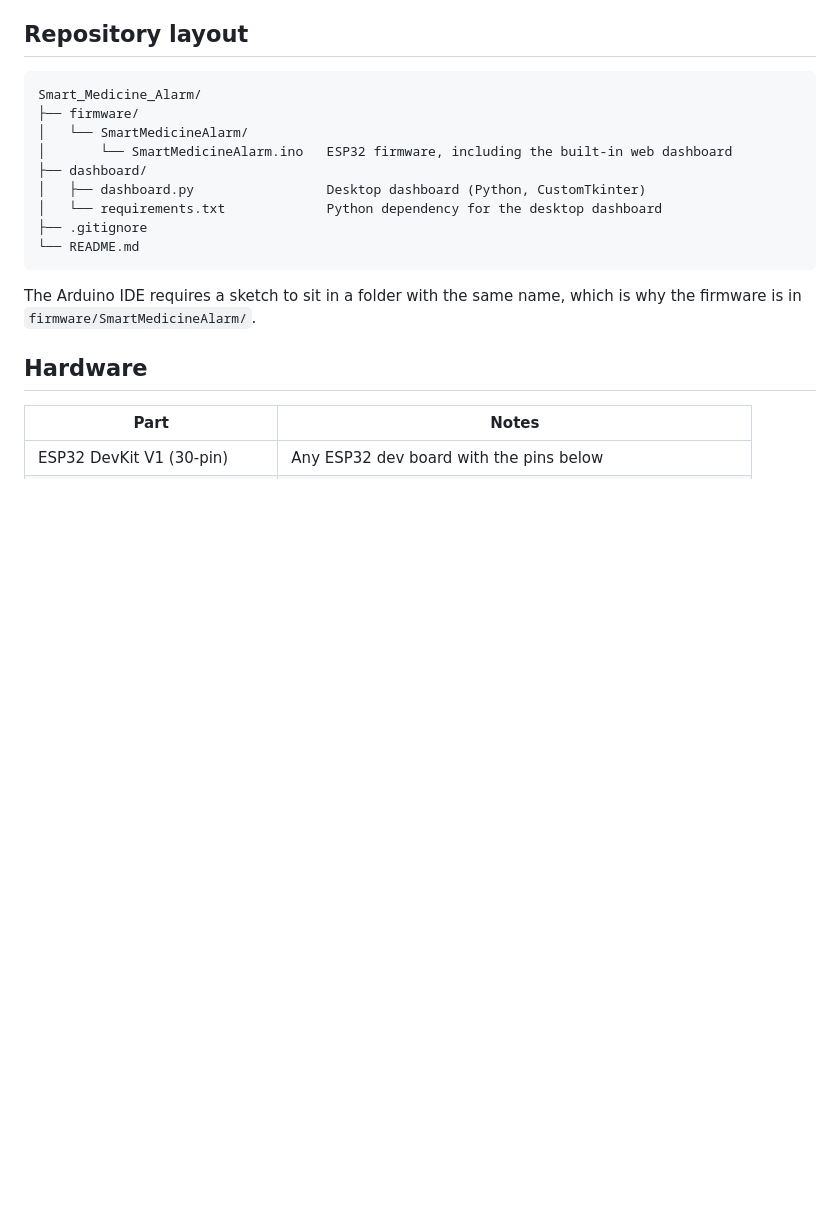
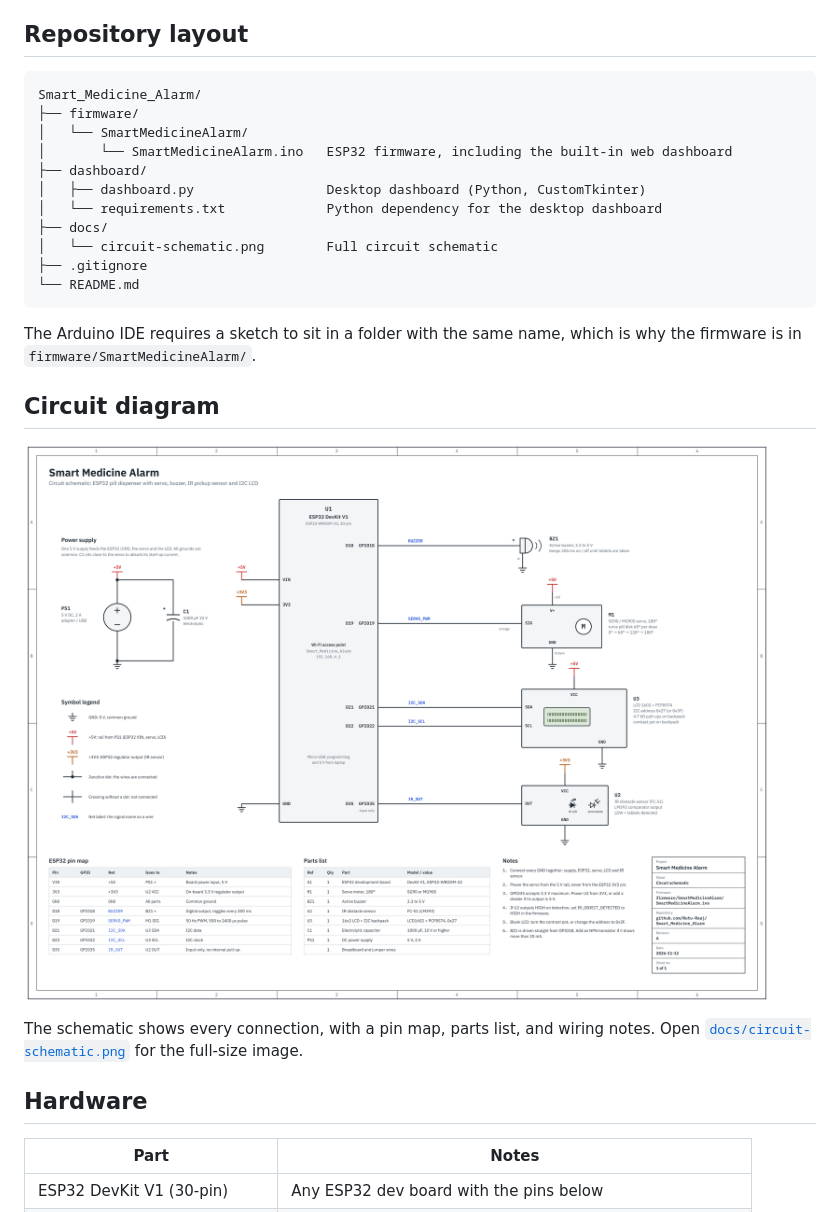
Before and after one commit to Rutu-Raaj/Smart_Medicine_Alarm, a Markdown page: README.md, the part around the change. Drawn GitHub-style; pictures changed too: docs/circuit-schematic.png (added); blank space fills up the shorter version.

Commit message:
Add circuit schematic to docs and README
Full schematic of the ESP32, servo, buzzer, IR sensor, I2C LCD and
5 V supply, with pin map, parts list and wiring notes.

Co-Authored-By: Claude Opus 5.5 <noreply@anthropic.com>

````diff
--- a/README.md
+++ b/README.md
@@ -25,11 +25,19 @@ Smart_Medicine_Alarm/
 ├── dashboard/
 │   ├── dashboard.py                 Desktop dashboard (Python, CustomTkinter)
 │   └── requirements.txt             Python dependency for the desktop dashboard
+├── docs/
+│   └── circuit-schematic.png        Full circuit schematic
 ├── .gitignore
 └── README.md
 ```
 
 The Arduino IDE requires a sketch to sit in a folder with the same name, which is why the firmware is in `firmware/SmartMedicineAlarm/`.
+
+## Circuit diagram
+
+![Smart Medicine Alarm circuit schematic](docs/circuit-schematic.png)
+
+The schematic shows every connection, with a pin map, parts list, and wiring notes. Open [`docs/circuit-schematic.png`](docs/circuit-schematic.png) for the full-size image.
 
 ## Hardware
 
````
